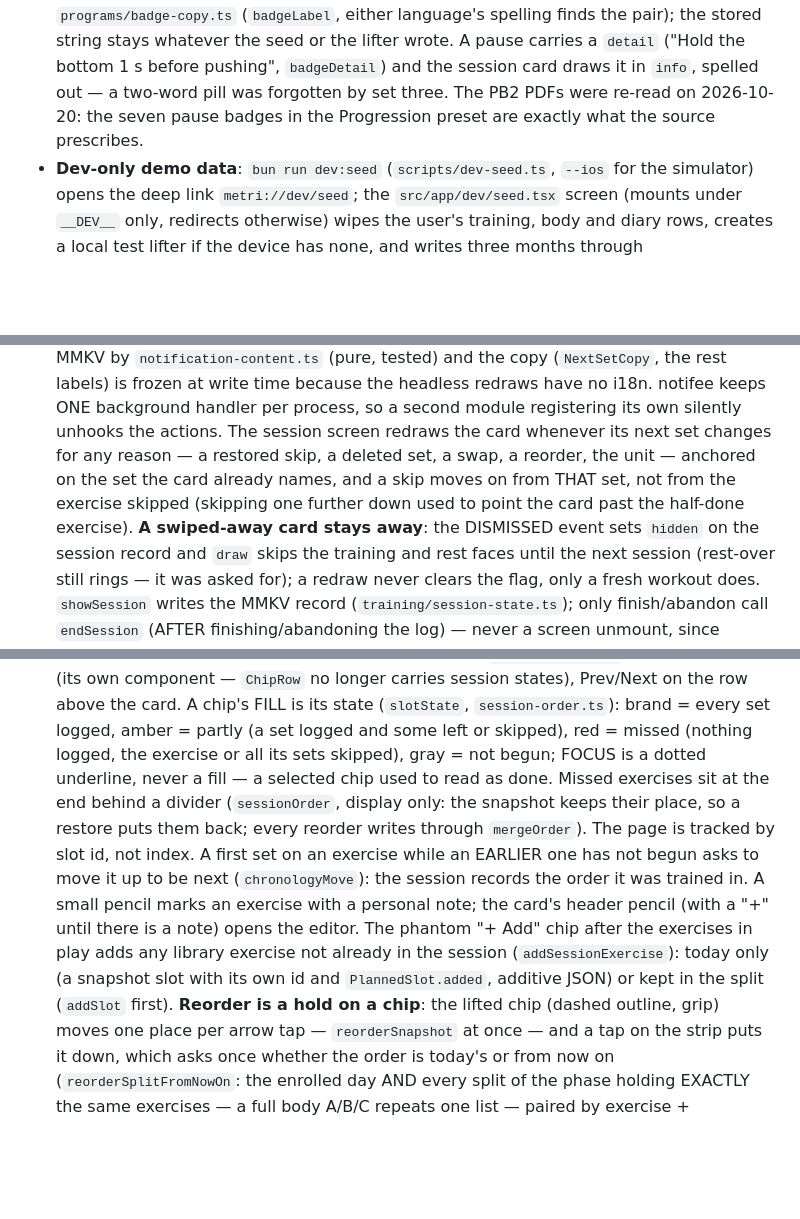
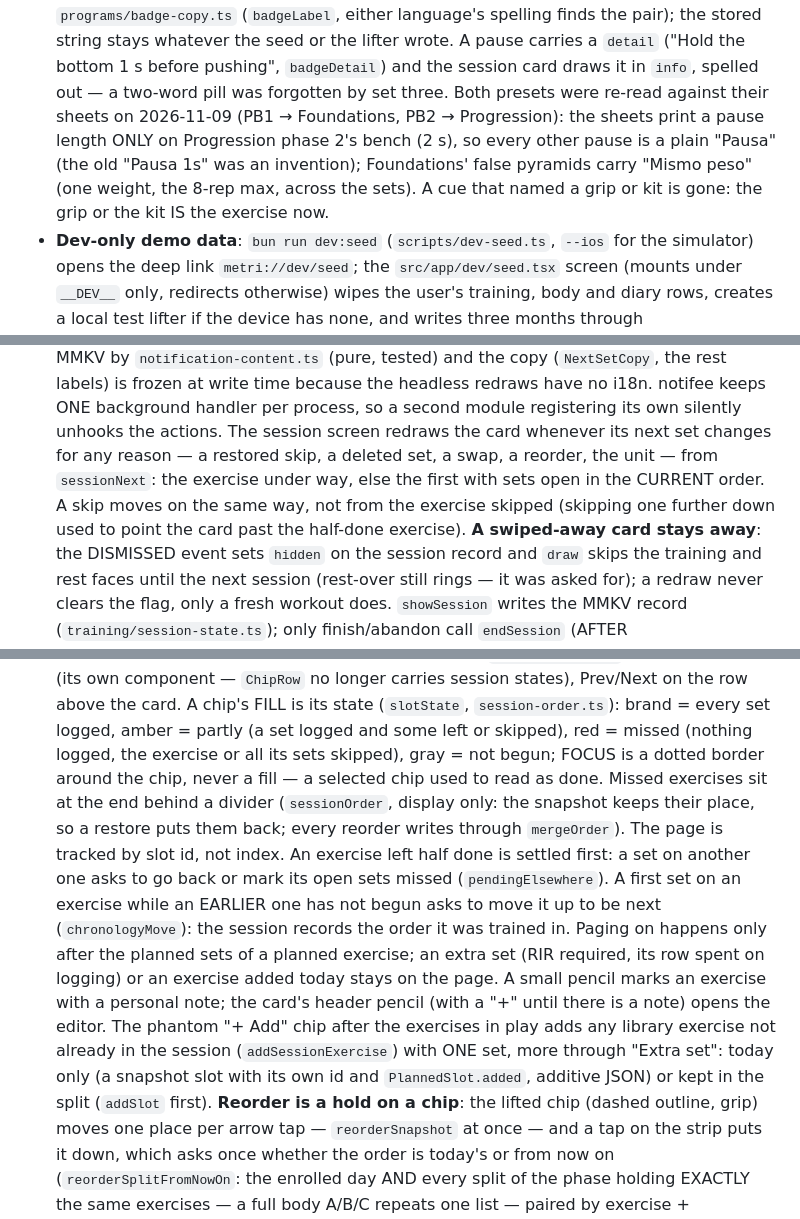
Before and after one commit to Ricwolf19/metri, a Markdown page: AGENTS.md, 3 parts joined by grey strips. GitHub-like rendering; blank space fills up the shorter version.

```diff
--- a/AGENTS.md
+++ b/AGENTS.md
@@ -170,8 +170,7 @@ Read `src/features/sync/` (and the web repo's `docs/sync.md`) before touching it
   `programs/badge-copy.ts` (`badgeLabel`, either language's spelling finds the pair); the stored
   string stays whatever the seed or the lifter wrote. A pause carries a `detail` ("Hold the
   bottom 1 s before pushing", `badgeDetail`) and the session card draws it in `info`, spelled
-  out — a two-word pill was forgotten by set three. The PB2 PDFs were re-read on 2026-10-20: the
-  seven pause badges in the Progression preset are exactly what the source prescribes.
+  out — a two-word pill was forgotten by set three. Both presets were re-read against their sheets on 2026-11-09 (PB1 → Foundations, PB2 → Progression): the sheets print a pause length ONLY on Progression phase 2's bench (2 s), so every other pause is a plain "Pausa" (the old "Pausa 1s" was an invention); Foundations' false pyramids carry "Mismo peso" (one weight, the 8-rep max, across the sets). A cue that named a grip or kit is gone: the grip or the kit IS the exercise now.
 - **Dev-only demo data**: `bun run dev:seed` (`scripts/dev-seed.ts`, `--ios` for the simulator)
   opens the deep link `metri://dev/seed`; the `src/app/dev/seed.tsx` screen (mounts under
   `__DEV__` only, redirects otherwise) wipes the user's training, body and diary rows, creates a
@@ -286,9 +296,7 @@ Read `src/features/sync/` (and the web repo's `docs/sync.md`) before touching it
   the headless redraws have no i18n. notifee keeps ONE background handler per process, so a
   second module registering its own silently unhooks the actions. The session screen redraws the
   card whenever its next set changes for any reason — a restored skip, a deleted set, a swap, a
-  reorder, the unit — anchored on the set the card already names, and a skip moves on from THAT
-  set, not from the exercise skipped (skipping one further down used to point the card past the
-  half-done exercise). **A swiped-away card stays
+  reorder, the unit — from `sessionNext`: the exercise under way, else the first with sets open in the CURRENT order. A skip moves on the same way, not from the exercise skipped (skipping one further down used to point the card past the half-done exercise). **A swiped-away card stays
   away**: the DISMISSED event sets `hidden` on the session record and `draw` skips the training
   and rest faces until the next session (rest-over still rings — it was asked for); a redraw never
   clears the flag, only a fresh workout does. `showSession` writes the MMKV
@@ -431,16 +439,12 @@ Read `src/features/sync/` (and the web repo's `docs/sync.md`) before touching it
   (its own component — `ChipRow` no longer carries session states), Prev/Next on the row above
   the card. A chip's FILL is its state (`slotState`, `session-order.ts`): brand = every set
   logged, amber = partly (a set logged and some left or skipped), red = missed (nothing logged,
-  the exercise or all its sets skipped), gray = not begun; FOCUS is a dotted underline, never a
-  fill — a selected chip used to read as done. Missed exercises sit at the end behind a divider
+  the exercise or all its sets skipped), gray = not begun; FOCUS is a dotted border around the chip, never a fill — a selected chip used to read as done. Missed exercises sit at the end behind a divider
   (`sessionOrder`, display only: the snapshot keeps their place, so a restore puts them back;
-  every reorder writes through `mergeOrder`). The page is tracked by slot id, not index. A first
-  set on an exercise while an EARLIER one has not begun asks to move it up to be next
-  (`chronologyMove`): the session records the order it was trained in. A small pencil marks an
+  every reorder writes through `mergeOrder`). The page is tracked by slot id, not index. An exercise left half done is settled first: a set on another one asks to go back or mark its open sets missed (`pendingElsewhere`). A first set on an exercise while an EARLIER one has not begun asks to move it up to be next (`chronologyMove`): the session records the order it was trained in. Paging on happens only after the planned sets of a planned exercise; an extra set (RIR required, its row spent on logging) or an exercise added today stays on the page. A small pencil marks an
   exercise with a personal note; the card's header pencil (with a "+" until there is a note)
   opens the editor. The phantom "+ Add" chip after the exercises in play adds any library
-  exercise not already in the session (`addSessionExercise`): today only (a snapshot slot with
-  its own id and `PlannedSlot.added`, additive JSON) or kept in the split (`addSlot` first).
+  exercise not already in the session (`addSessionExercise`) with ONE set, more through "Extra set": today only (a snapshot slot with its own id and `PlannedSlot.added`, additive JSON) or kept in the split (`addSlot` first).
   **Reorder is a hold on a chip**: the lifted chip (dashed outline, grip) moves
   one place per arrow tap — `reorderSnapshot` at once — and a tap on the strip puts it down,
   which asks once whether the order is today's or from now on (`reorderSplitFromNowOn`: the
```
Also changed, not shown: other parts of AGENTS.md (+19 -11 lines).
